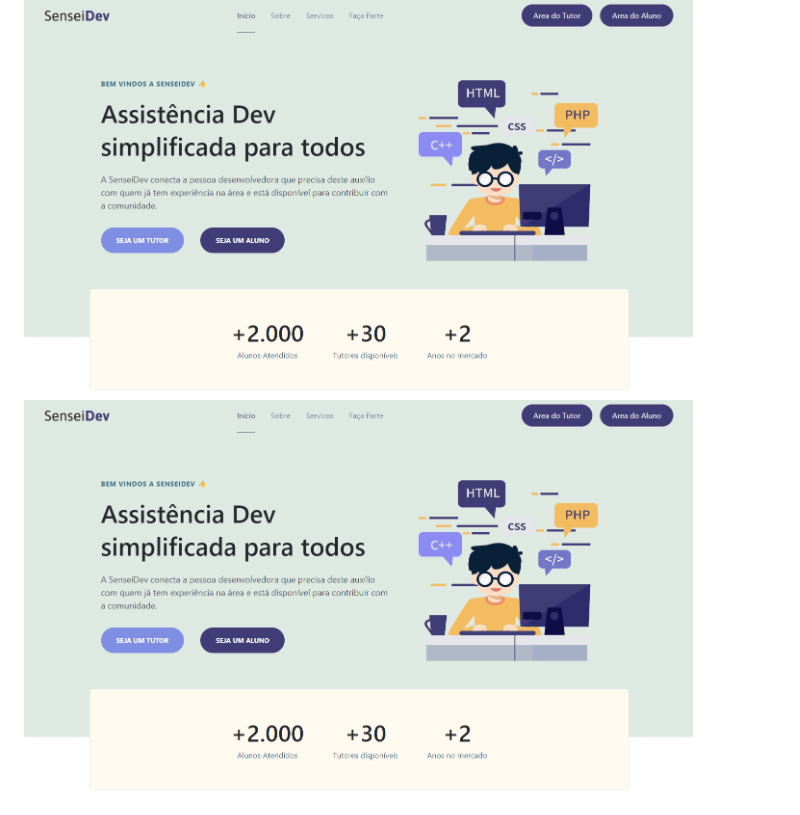
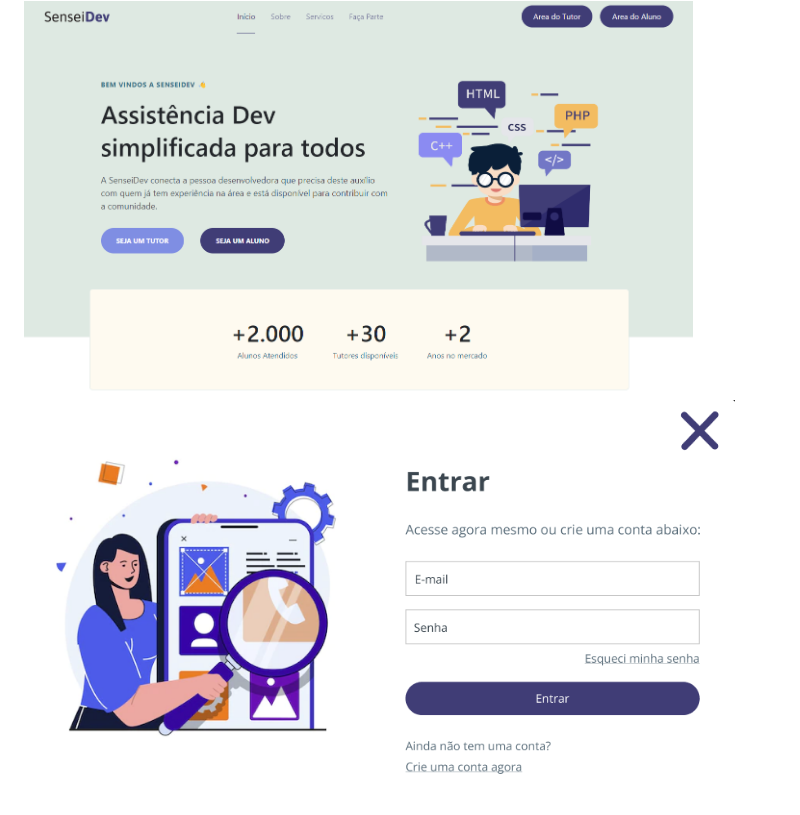
Before and after one commit to rewerp/projetoIntegradorSenac, a Markdown page: README.md, the part around the change. Rendered like a GitHub page.

Commit message:
Ajustes readme

```diff
--- a/README.md
+++ b/README.md
@@ -69,4 +69,4 @@ Após realizar todas as configurações do ambiente do projeto, será preciso ex
 Se tudo der certo, deve ser apresentado a tela inicial da aplicação.
 
 <img src="https://raw.githubusercontent.com/rewerp/projetoIntegradorSenac/main/exemplos/app-exemplo-01.png" height="400" />
-<img src="https://raw.githubusercontent.com/rewerp/projetoIntegradorSenac/main/exemplos/app-exemplo-01.png" height="400" />
+<img src="https://raw.githubusercontent.com/rewerp/projetoIntegradorSenac/main/exemplos/app-exemplo-02.png" height="400" />
```
